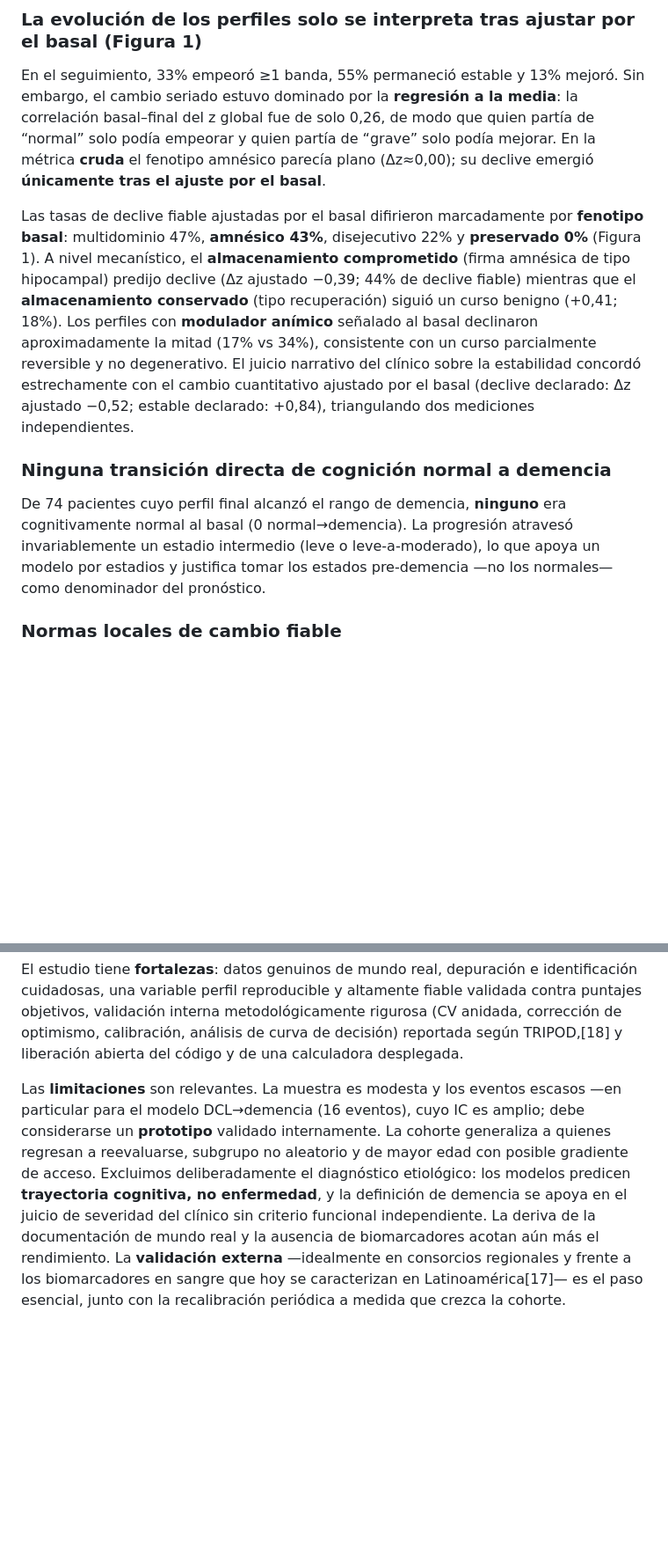
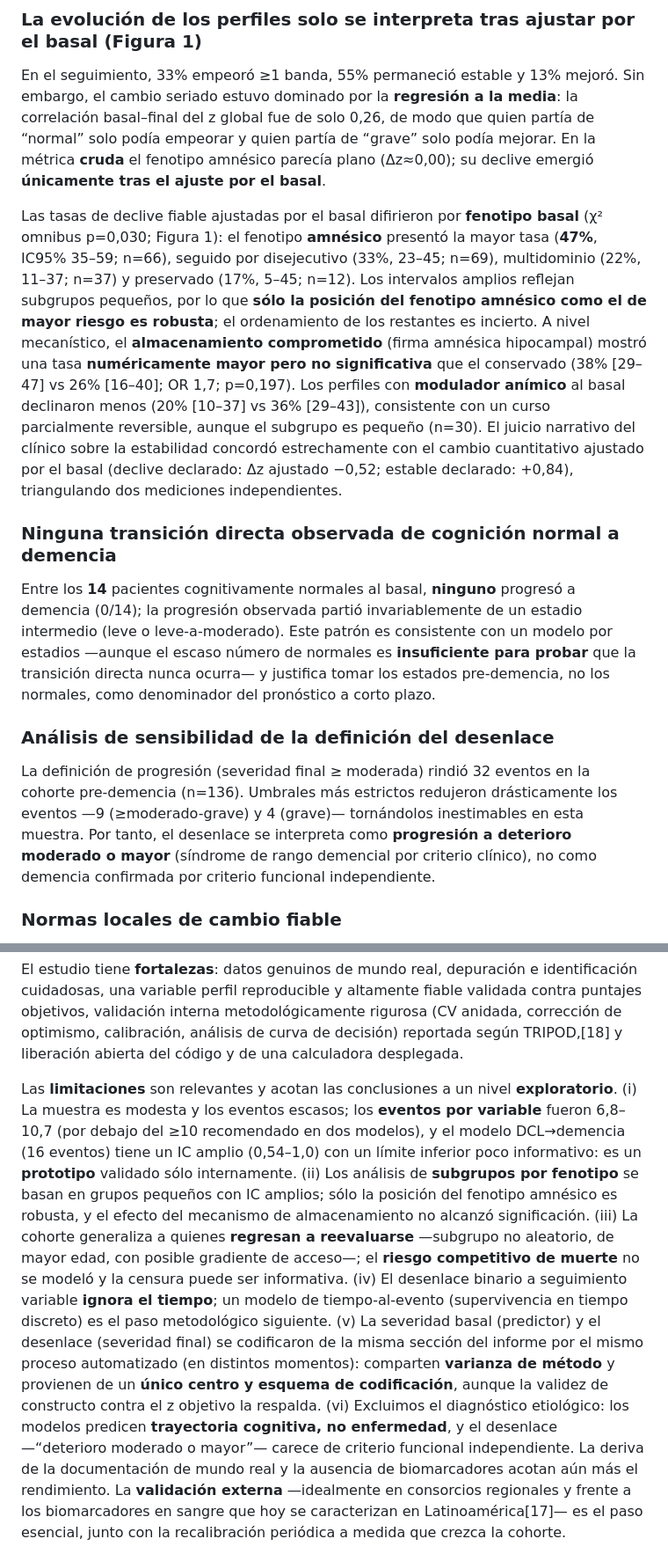
Before and after one commit to fermarquez88/kaizenai-demencia, a Markdown page: MANUSCRIPT.md, 2 parts joined by grey strips. Shown at 88% size. Rendered like a GitHub page; blank space fills up the shorter version.

```diff
--- a/MANUSCRIPT.md
+++ b/MANUSCRIPT.md
@@ -144,19 +148,28 @@ dominado por la **regresión a la media**: la correlación basal–final del z g
 partía de “normal” solo podía empeorar y quien partía de “grave” solo podía mejorar. En la métrica **cruda** el
 fenotipo amnésico parecía plano (Δz≈0,00); su declive emergió **únicamente tras el ajuste por el basal**.
 
-Las tasas de declive fiable ajustadas por el basal difirieron marcadamente por **fenotipo basal**: multidominio 47%,
-**amnésico 43%**, disejecutivo 22% y **preservado 0%** (Figura 1). A nivel mecanístico, el **almacenamiento
-comprometido** (firma amnésica de tipo hipocampal) predijo declive (Δz ajustado −0,39; 44% de declive fiable) mientras
-que el **almacenamiento conservado** (tipo recuperación) siguió un curso benigno (+0,41; 18%). Los perfiles con
-**modulador anímico** señalado al basal declinaron aproximadamente la mitad (17% vs 34%), consistente con un curso
-parcialmente reversible y no degenerativo. El juicio narrativo del clínico sobre la estabilidad concordó estrechamente
-con el cambio cuantitativo ajustado por el basal (declive declarado: Δz ajustado −0,52; estable declarado: +0,84),
-triangulando dos mediciones independientes.
+Las tasas de declive fiable ajustadas por el basal difirieron por **fenotipo basal** (χ² omnibus p=0,030; Figura 1):
+el fenotipo **amnésico** presentó la mayor tasa (**47%**, IC95% 35–59; n=66), seguido por disejecutivo (33%, 23–45;
+n=69), multidominio (22%, 11–37; n=37) y preservado (17%, 5–45; n=12). Los intervalos amplios reflejan subgrupos
+pequeños, por lo que **sólo la posición del fenotipo amnésico como el de mayor riesgo es robusta**; el ordenamiento de
+los restantes es incierto. A nivel mecanístico, el **almacenamiento comprometido** (firma amnésica hipocampal) mostró
+una tasa **numéricamente mayor pero no significativa** que el conservado (38% [29–47] vs 26% [16–40]; OR 1,7; p=0,197).
+Los perfiles con **modulador anímico** al basal declinaron menos (20% [10–37] vs 36% [29–43]), consistente con un curso
+parcialmente reversible, aunque el subgrupo es pequeño (n=30). El juicio narrativo del clínico sobre la estabilidad
+concordó estrechamente con el cambio cuantitativo ajustado por el basal (declive declarado: Δz ajustado −0,52; estable
+declarado: +0,84), triangulando dos mediciones independientes.
 
-### Ninguna transición directa de cognición normal a demencia
-De 74 pacientes cuyo perfil final alcanzó el rango de demencia, **ninguno** era cognitivamente normal al basal
-(0 normal→demencia). La progresión atravesó invariablemente un estadio intermedio (leve o leve-a-moderado), lo que
-apoya un modelo por estadios y justifica tomar los estados pre-demencia —no los normales— como denominador del pronóstico.
+### Ninguna transición directa observada de cognición normal a demencia
+Entre los **14** pacientes cognitivamente normales al basal, **ninguno** progresó a demencia (0/14); la progresión
+observada partió invariablemente de un estadio intermedio (leve o leve-a-moderado). Este patrón es consistente con un
+modelo por estadios —aunque el escaso número de normales es **insuficiente para probar** que la transición directa
+nunca ocurra— y justifica tomar los estados pre-demencia, no los normales, como denominador del pronóstico a corto plazo.
+
+### Análisis de sensibilidad de la definición del desenlace
+La definición de progresión (severidad final ≥ moderada) rindió 32 eventos en la cohorte pre-demencia (n=136).
+Umbrales más estrictos redujeron drásticamente los eventos —9 (≥moderado-grave) y 4 (grave)— tornándolos inestimables
+en esta muestra. Por tanto, el desenlace se interpreta como **progresión a deterioro moderado o mayor** (síndrome de
+rango demencial por criterio clínico), no como demencia confirmada por criterio funcional independiente.
 
 ### Normas locales de cambio fiable
 Aportamos RCIs locales para el testeo seriado: ≈0,97 z a nivel persona y umbrales por test de ±1,4 (recuerdo diferido
@@ -219,11 +233,19 @@ reproducible y altamente fiable validada contra puntajes objetivos, validación
 (CV anidada, corrección de optimismo, calibración, análisis de curva de decisión) reportada según TRIPOD,[18] y liberación
 abierta del código y de una calculadora desplegada.
 
-Las **limitaciones** son relevantes. La muestra es modesta y los eventos escasos —en particular para el modelo DCL→demencia
-(16 eventos), cuyo IC es amplio; debe considerarse un **prototipo** validado internamente. La cohorte generaliza a quienes
-regresan a reevaluarse, subgrupo no aleatorio y de mayor edad con posible gradiente de acceso. Excluimos deliberadamente el
-diagnóstico etiológico: los modelos predicen **trayectoria cognitiva, no enfermedad**, y la definición de demencia se apoya
-en el juicio de severidad del clínico sin criterio funcional independiente. La deriva de la documentación de mundo real y la
+Las **limitaciones** son relevantes y acotan las conclusiones a un nivel **exploratorio**. (i) La muestra es modesta y los
+eventos escasos; los **eventos por variable** fueron 6,8–10,7 (por debajo del ≥10 recomendado en dos modelos), y el modelo
+DCL→demencia (16 eventos) tiene un IC amplio (0,54–1,0) con un límite inferior poco informativo: es un **prototipo** validado
+sólo internamente. (ii) Los análisis de **subgrupos por fenotipo** se basan en grupos pequeños con IC amplios; sólo la
+posición del fenotipo amnésico es robusta, y el efecto del mecanismo de almacenamiento no alcanzó significación. (iii) La
+cohorte generaliza a quienes **regresan a reevaluarse** —subgrupo no aleatorio, de mayor edad, con posible gradiente de
+acceso—; el **riesgo competitivo de muerte** no se modeló y la censura puede ser informativa. (iv) El desenlace binario a
+seguimiento variable **ignora el tiempo**; un modelo de tiempo-al-evento (supervivencia en tiempo discreto) es el paso
+metodológico siguiente. (v) La severidad basal (predictor) y el desenlace (severidad final) se codificaron de la misma
+sección del informe por el mismo proceso automatizado (en distintos momentos): comparten **varianza de método** y provienen
+de un **único centro y esquema de codificación**, aunque la validez de constructo contra el z objetivo la respalda.
+(vi) Excluimos el diagnóstico etiológico: los modelos predicen **trayectoria cognitiva, no enfermedad**, y el desenlace
+—“deterioro moderado o mayor”— carece de criterio funcional independiente. La deriva de la documentación de mundo real y la
 ausencia de biomarcadores acotan aún más el rendimiento. La **validación externa** —idealmente en consorcios regionales y
 frente a los biomarcadores en sangre que hoy se caracterizan en Latinoamérica[17]— es el paso esencial, junto con la
 recalibración periódica a medida que crezca la cohorte.
```
Also changed, not shown: other parts of MANUSCRIPT.md (+61 -23 lines), REVIEWER_AUDIT.md (added, +61 -0 lines), Figure1.png (added), Figure2.png (added), Figure3.png (added), 3 other files.
